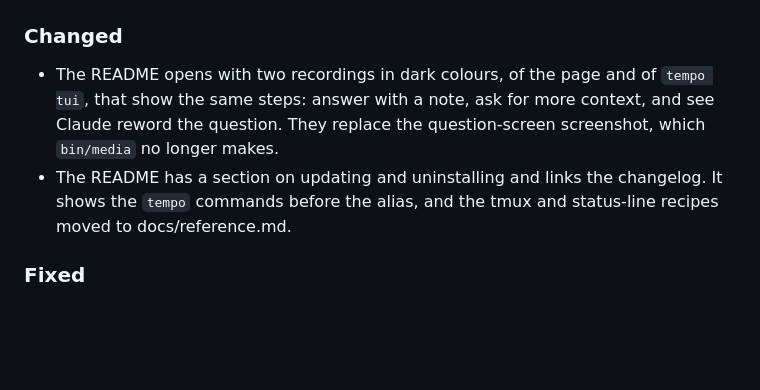
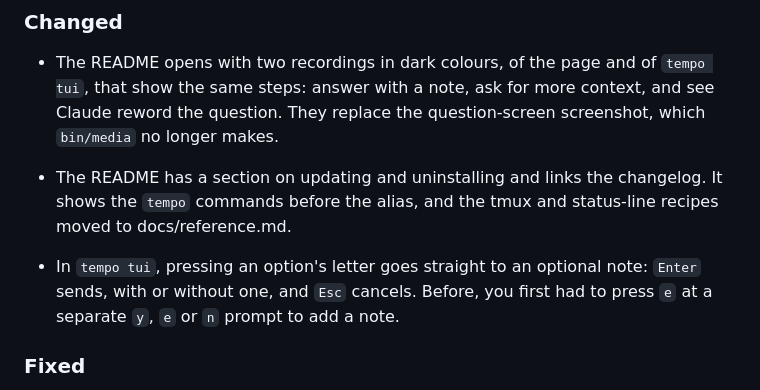
Before and after one commit to andrebras/tempo, a Markdown page: CHANGELOG.md, the part around the change. Rendered like a GitHub page; blank space fills up the shorter version.

```diff
--- a/CHANGELOG.md
+++ b/CHANGELOG.md
@@ -14,6 +14,10 @@ All notable changes to Tempo are listed here. The format follows
 - The README has a section on updating and uninstalling and links the changelog. It shows the
   `tempo` commands before the alias, and the tmux and status-line recipes moved to
   docs/reference.md.
+
+- In `tempo tui`, pressing an option's letter goes straight to an optional note: `Enter`
+  sends, with or without one, and `Esc` cancels. Before, you first had to press `e` at a
+  separate `y`, `e` or `n` prompt to add a note.
 
 ### Fixed
 
```
Also changed, not shown: README.md (+1 -1 lines), docs/tui.gif, 4 other files.
